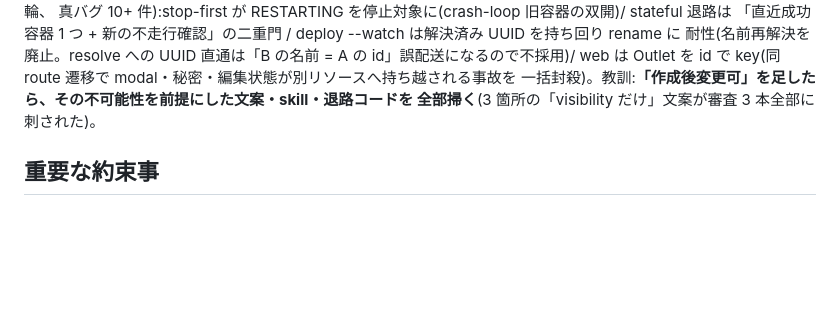
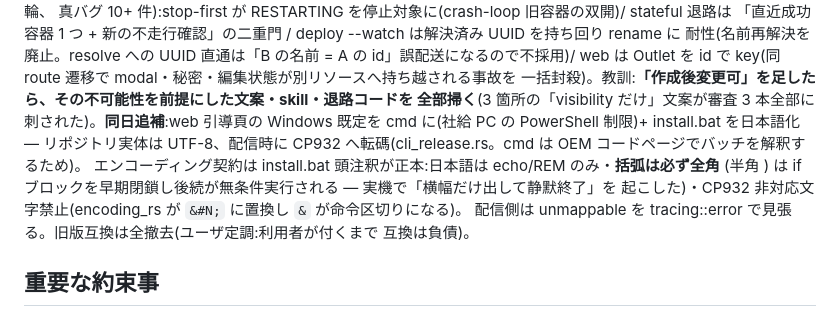
Before and after one commit to wgzhaocv/tsubomi, a Markdown page: CLAUDE.md, the part around the change. Drawn GitHub-style; blank space fills up the shorter version.

Commit message:
CLAUDE.md: 第 5 弾段落に install.bat CP932 転碼の追補を記録
Co-Authored-By: Claude Fable 5 <noreply@anthropic.com>
Claude-Session: https://claude.ai/code/session_01GRVNBFSS5p7EaqGB1y49BE

```diff
--- a/CLAUDE.md
+++ b/CLAUDE.md
@@ -410,7 +410,14 @@ CLI が自動復元(遠端パスはドライブレターを持ち得ない = 無
 耐性(名前再解決を廃止。resolve への UUID 直通は「B の名前 = A の id」誤配送になるので不採用)/
 web は Outlet を id で key(同 route 遷移で modal・秘密・編集状態が別リソースへ持ち越される事故を
 一括封殺)。教訓:**「作成後変更可」を足したら、その不可能性を前提にした文案・skill・退路コードを
-全部掃く**(3 箇所の「visibility だけ」文案が審査 3 本全部に刺された)。
+全部掃く**(3 箇所の「visibility だけ」文案が審査 3 本全部に刺された)。**同日追補**:web 引導頁の
+Windows 既定を cmd に(社給 PC の PowerShell 制限)+ install.bat を日本語化 — リポジトリ実体は
+UTF-8、配信時に CP932 へ転碼(cli_release.rs。cmd は OEM コードページでバッチを解釈するため)。
+エンコーディング契約は install.bat 頭注釈が正本:日本語は echo/REM のみ・**括弧は必ず全角**
+(半角 ) は if ブロックを早期閉鎖し後続が無条件実行される — 実機で「横幅だけ出して静默終了」を
+起こした)・CP932 非対応文字禁止(encoding_rs が `&#N;` に置換し `&` が命令区切りになる)。
+配信側は unmappable を tracing::error で見張る。旧版互換は全撤去(ユーザ定調:利用者が付くまで
+互換は負債)。
 
 ## 重要な約束事
 
```
